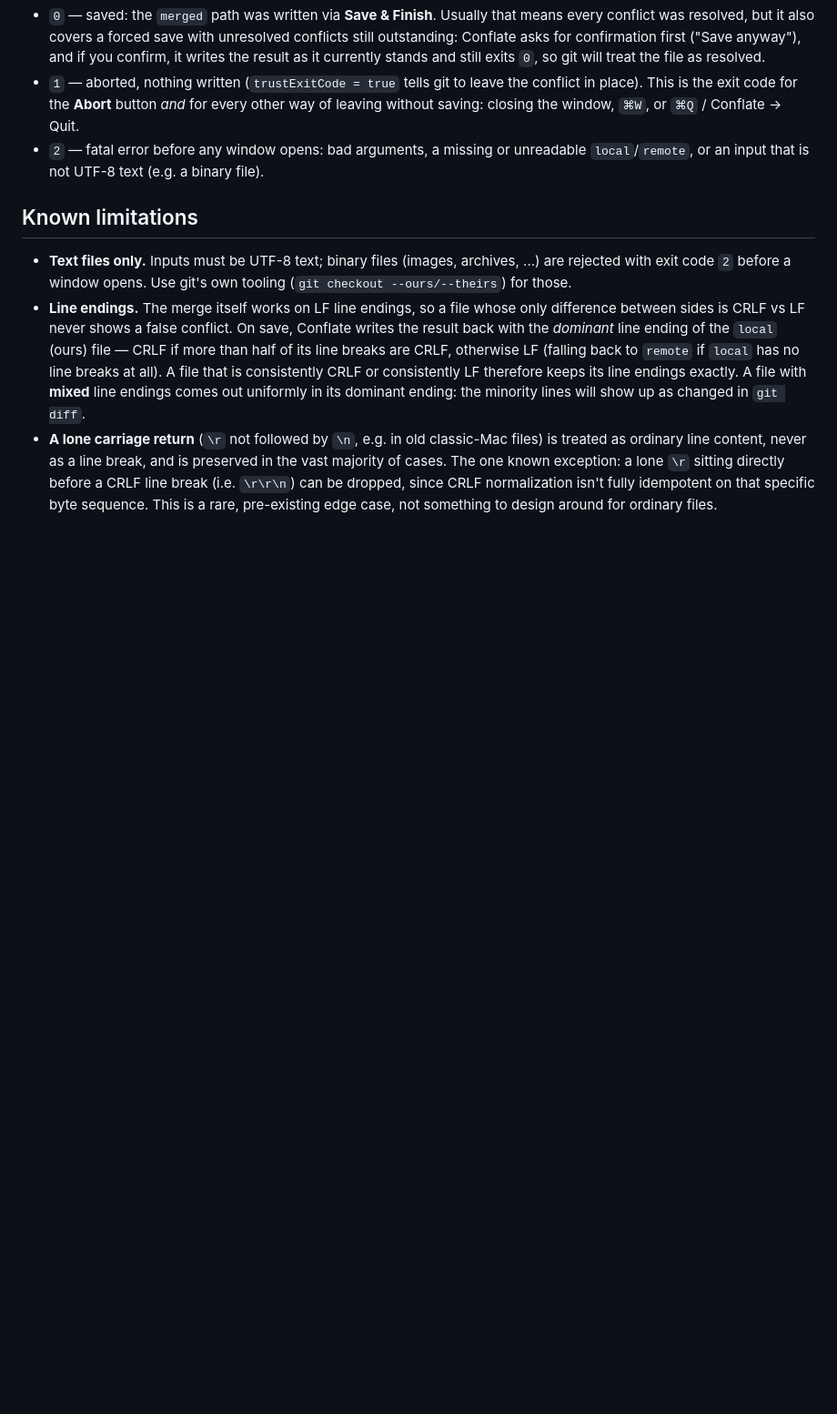
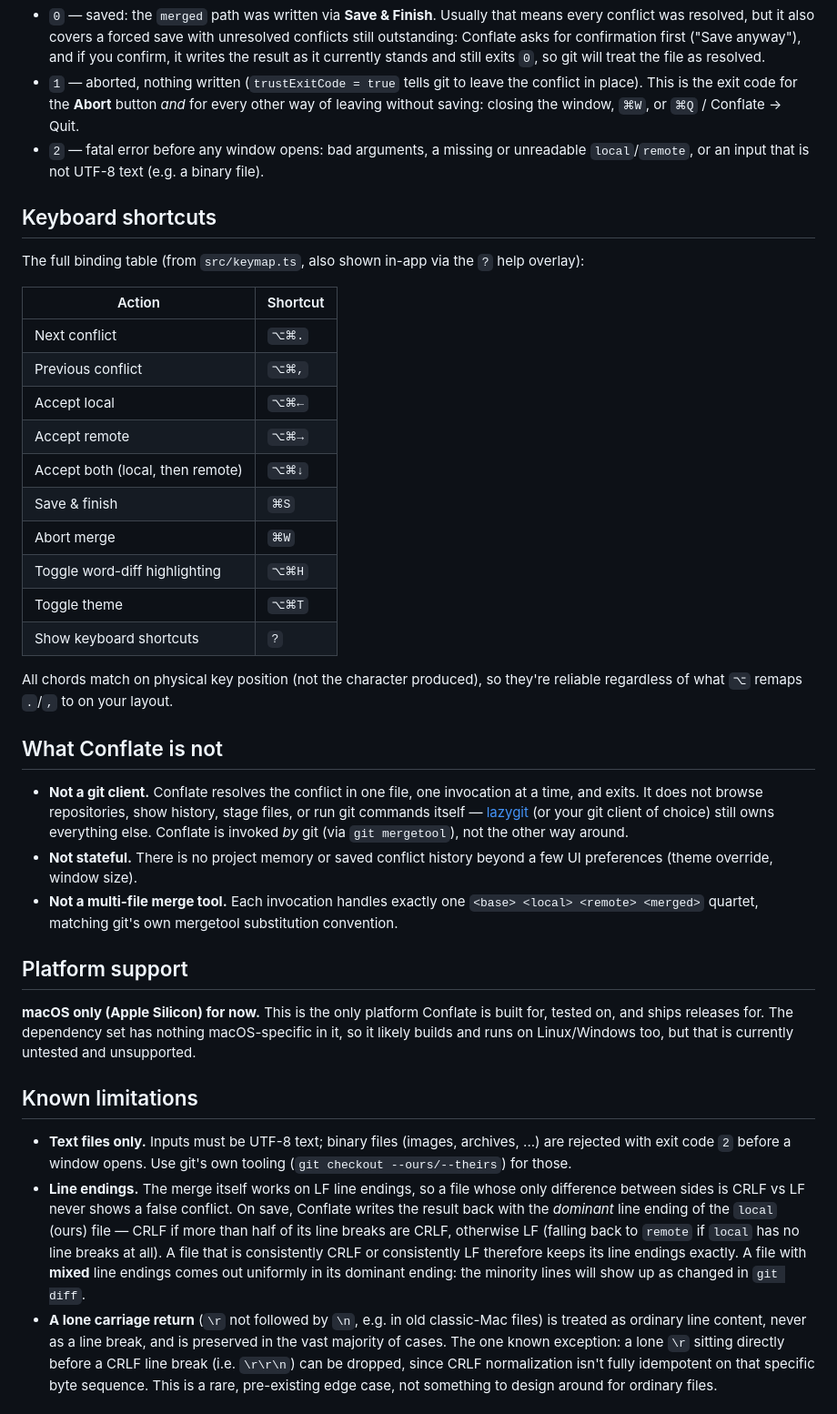
Before and after one commit to dnwjn/conflate, a Markdown page: README.md, the part around one of its changes. Shown at 91% size. GitHub-like rendering; folded sections open; blank space fills up the shorter version.

```diff
--- a/README.md
+++ b/README.md
@@ -180,6 +142,49 @@ conflict with an external tool").
 - `2` — fatal error before any window opens: bad arguments, a missing or
   unreadable `local`/`remote`, or an input that is not UTF-8 text (e.g. a
   binary file).
+
+</details>
+
+## Keyboard shortcuts
+
+The full binding table (from `src/keymap.ts`, also shown in-app via the `?`
+help overlay):
+
+| Action | Shortcut |
+|---|---|
+| Next conflict | `⌥⌘.` |
+| Previous conflict | `⌥⌘,` |
+| Accept local | `⌥⌘←` |
+| Accept remote | `⌥⌘→` |
+| Accept both (local, then remote) | `⌥⌘↓` |
+| Save & finish | `⌘S` |
+| Abort merge | `⌘W` |
+| Toggle word-diff highlighting | `⌥⌘H` |
+| Toggle theme | `⌥⌘T` |
+| Show keyboard shortcuts | `?` |
+
+All chords match on physical key position (not the character produced), so
+they're reliable regardless of what `⌥` remaps `.`/`,` to on your layout.
+
+## What Conflate is not
+
+- **Not a git client.** Conflate resolves the conflict in one file, one
+  invocation at a time, and exits. It does not browse repositories, show
+  history, stage files, or run git commands itself — [lazygit](https://github.com/jesseduffield/lazygit)
+  (or your git client of choice) still owns everything else. Conflate is
+  invoked *by* git (via `git mergetool`), not the other way around.
+- **Not stateful.** There is no project memory or saved conflict history
+  beyond a few UI preferences (theme override, window size).
+- **Not a multi-file merge tool.** Each invocation handles exactly one
+  `<base> <local> <remote> <merged>` quartet, matching git's own mergetool
+  substitution convention.
+
+## Platform support
+
+**macOS only (Apple Silicon) for now.** This is the only platform Conflate is built for,
+tested on, and ships releases for. The dependency set has nothing
+macOS-specific in it, so it likely builds and runs on Linux/Windows too, but
+that is currently untested and unsupported.
 
 ## Known limitations
 
```
Also changed, not shown: other parts of README.md (+31 -90 lines), docs/media/hero.gif (added), docs/media/screenshot-dark.png (added), docs/media/screenshot-light.png (added).
